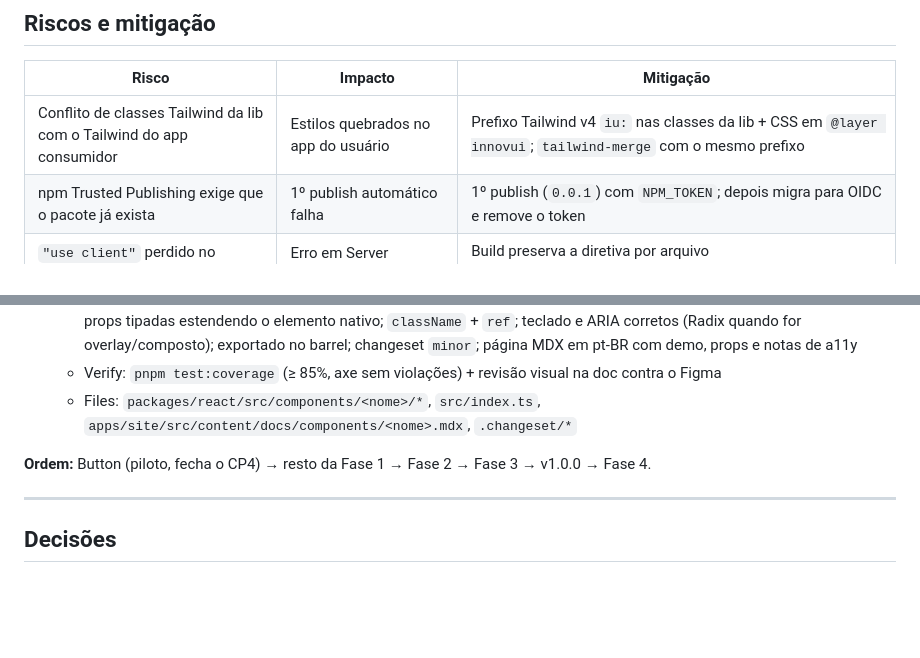
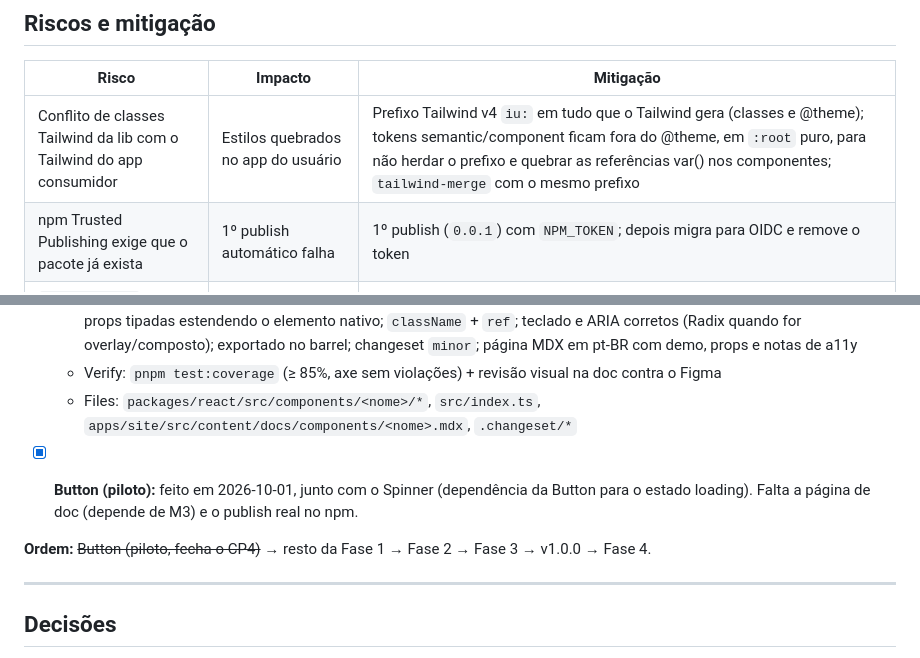
Before and after one commit to innovtech-developers/innovui, a Markdown page: PLAN.md, 2 parts joined by grey strips. Drawn GitHub-style; blank space fills up the shorter version.

```diff
--- a/PLAN.md
+++ b/PLAN.md
@@ -18,7 +18,7 @@ M0 Fundação do repo ──┬──→ M1 Esqueleto da lib ──→ M2 Tokens
 
 | Risco | Impacto | Mitigação |
 |---|---|---|
-| Conflito de classes Tailwind da lib com o Tailwind do app consumidor | Estilos quebrados no app do usuário | Prefixo Tailwind v4 `iu:` nas classes da lib + CSS em `@layer innovui`; `tailwind-merge` com o mesmo prefixo |
+| Conflito de classes Tailwind da lib com o Tailwind do app consumidor | Estilos quebrados no app do usuário | Prefixo Tailwind v4 `iu:` em tudo que o Tailwind gera (classes e @theme); tokens semantic/component ficam fora do @theme, em `:root` puro, para não herdar o prefixo e quebrar as referências var() nos componentes; `tailwind-merge` com o mesmo prefixo |
 | npm Trusted Publishing exige que o pacote já exista | 1º publish automático falha | 1º publish (`0.0.1`) com `NPM_TOKEN`; depois migra para OIDC e remove o token |
 | `"use client"` perdido no bundle (o tsdown pode remover diretivas) | Erro em Server Components no Next.js | Build preserva a diretiva por arquivo (`unbundle`/preserveModules) + teste de smoke que verifica o `dist/` |
 | Starlight + LP custom no mesmo app ficarem com cara de dois sites | UX inconsistente | LP usa os mesmos tokens e componentes da lib; tema do Starlight sobrescrito pelos tokens InnovUI |
@@ -134,7 +134,9 @@ Cada componente da tabela de fases da spec vira uma task com este molde:
   - Verify: `pnpm test:coverage` (≥ 85%, axe sem violações) + revisão visual na doc contra o Figma
   - Files: `packages/react/src/components/<nome>/*`, `src/index.ts`, `apps/site/src/content/docs/components/<nome>.mdx`, `.changeset/*`
 
-**Ordem:** Button (piloto, fecha o CP4) → resto da Fase 1 → Fase 2 → Fase 3 → v1.0.0 → Fase 4.
+- [x] **Button (piloto):** feito em 2026-10-01, junto com o Spinner (dependência da Button para o estado loading). Falta a página de doc (depende de M3) e o publish real no npm.
+
+**Ordem:** ~~Button (piloto, fecha o CP4)~~ → resto da Fase 1 → Fase 2 → Fase 3 → v1.0.0 → Fase 4.
 
 ---
 
```
Also changed, not shown: other parts of PLAN.md (+13 -13 lines).
